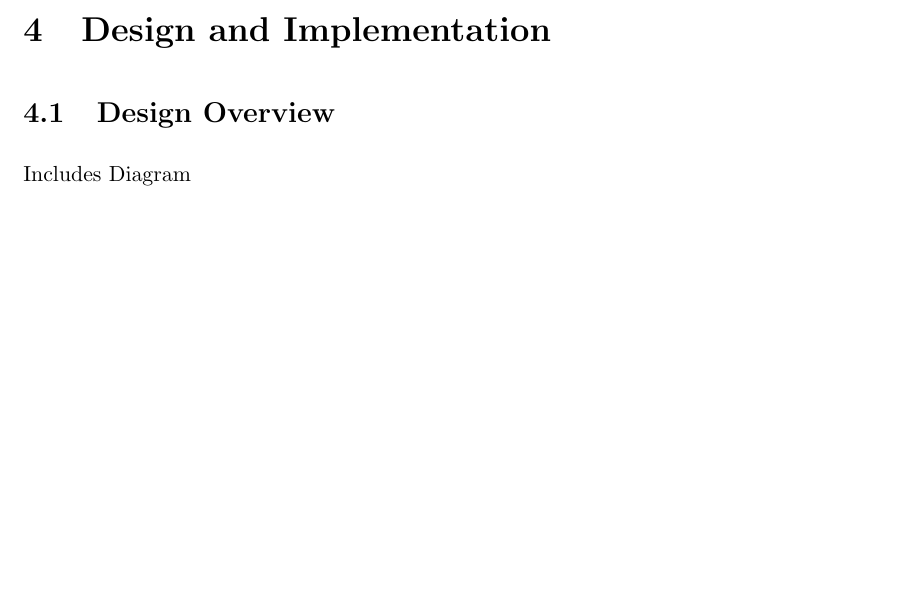
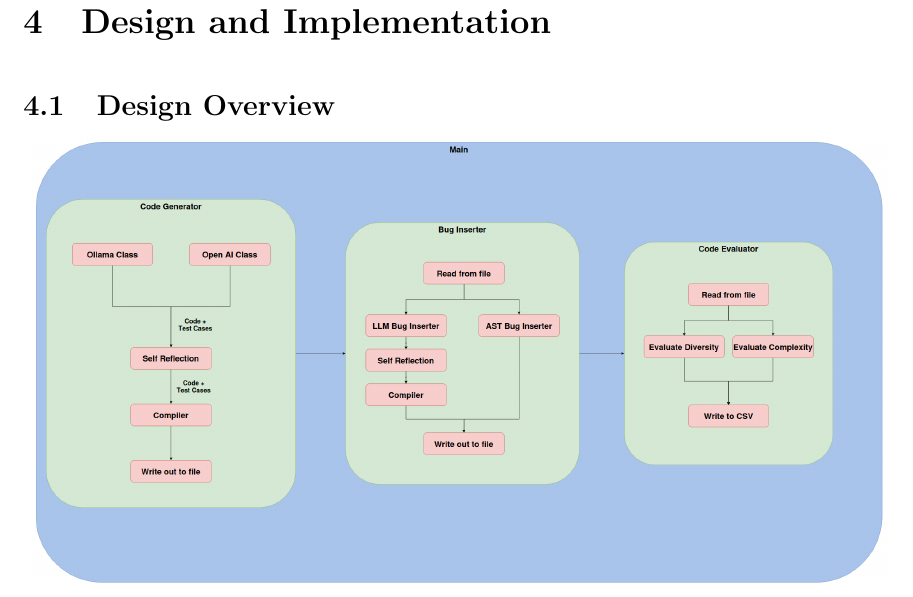
Before and after one commit to Patrick941/MAIProject, a LaTeX document (Reports/Final/final.tex): part of page 9 of 13 before the commit and part of page 10 of 14 after it, cut so that both start at the same text, the shorter picture padded with empty space. Compiled offline with pdfLaTeX.

Commit message:
Uploaded design schematic and inserted to report

```diff
--- a/Reports/Final/final.tex
+++ b/Reports/Final/final.tex
@@ -118,7 +118,9 @@ Using an LLM as discussed above is very easy. You simply give the LLM the prompt
 \section{Design and Implementation}
 
 \subsection{Design Overview}
-Includes Diagram
+
+\includegraphics[width=\linewidth]{Images/Design.png}
+
 \subsection{Ollama}
 \subsection{OpenAI GPT API}
 \subsection{Code generation}
```
Also changed, not shown: Reports/Final/Images/Design.png (added), Reports/Final/final.pdf, 7 other files.
